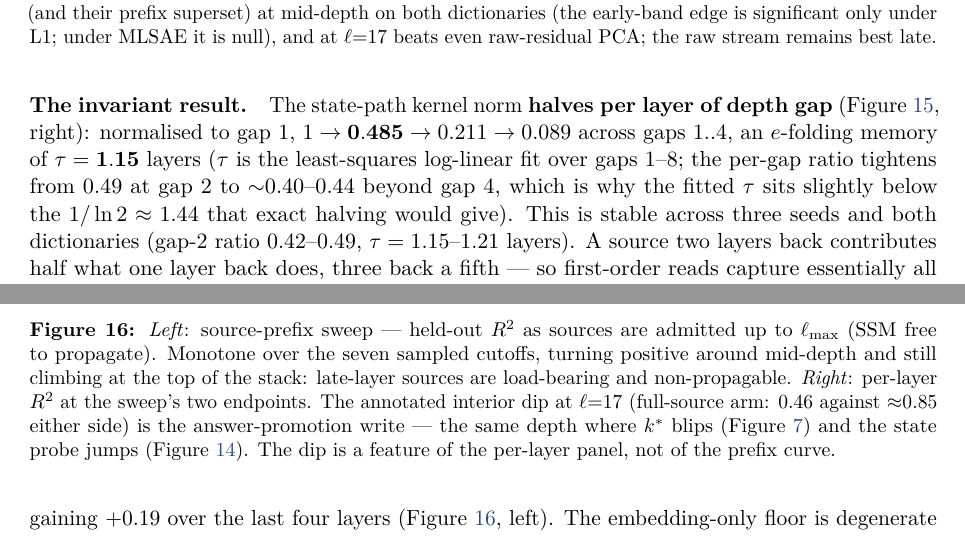
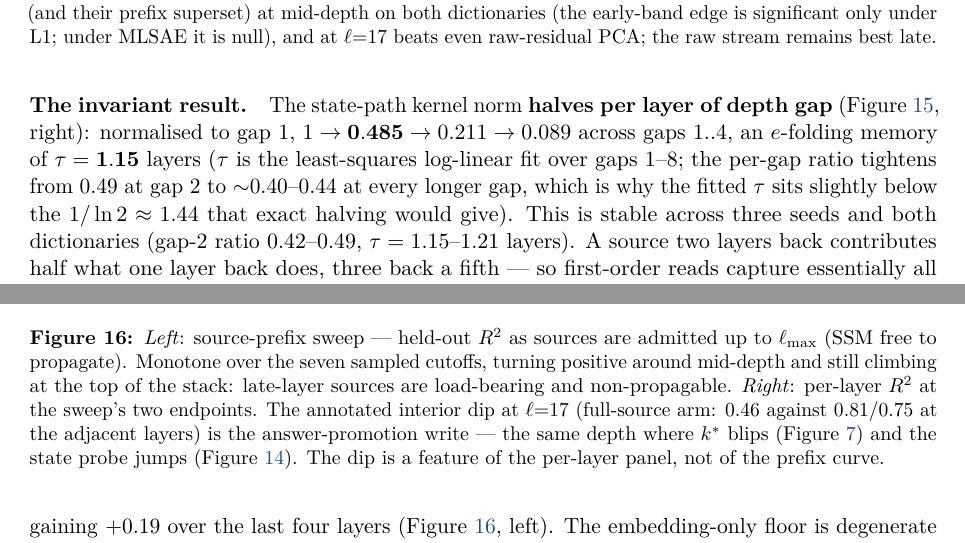
Before and after one commit to aljazfrancic/delta-stream, a LaTeX paper (paper/paper.tex, which reads paper/sections/06-evaluation.tex): two parts of pages 24 and 25 of 35, joined at a grey line, cut so that both start at the same text. Compiled offline with pdfLaTeX.

Commit message:
Paper: 12th-pass review fixes — fig13 caption dip neighbours (0.81/0.75, not ≈0.85), state-path ratio band reached at gap 3 not 'beyond gap 4'
Both verified against runs/ before editing: e5-prefix/embed_only.json gives
full-source per-layer R² 0.807 (ℓ=16) / 0.753 (ℓ=18) around the 0.455 dip;
r12/state_path_decay.csv gives per-gap ratios 0.485, 0.434, 0.425, 0.402,
0.409, 0.398, 0.436 (gaps 2→8), so the 0.40–0.44 band holds at every gap
beyond 2 (τ from CSV = 1.1539, quoted 1.15 confirmed). Text-only edits;
no figure regenerated. Tracker entry added.

Co-Authored-By: Claude Fable 5 <noreply@anthropic.com>

```diff
--- a/paper/sections/06-evaluation.tex
+++ b/paper/sections/06-evaluation.tex
@@ -465,7 +465,7 @@ The state-path kernel norm \textbf{halves per layer of depth gap}
 to gap 1, $1 \to \mathbf{0.485} \to 0.211 \to 0.089$ across gaps $1..4$, an
 $e$-folding memory of $\tau = \mathbf{1.15}$ layers ($\tau$ is the
 least-squares log-linear fit over gaps 1--8; the per-gap ratio tightens from
-$0.49$ at gap 2 to ${\sim}0.40$--$0.44$ beyond gap 4, which is why the fitted
+$0.49$ at gap 2 to ${\sim}0.40$--$0.44$ at every longer gap, which is why the fitted
 $\tau$ sits slightly below the $1/\ln 2 \approx 1.44$ that exact halving would
 give). This is stable across
 three seeds and both dictionaries (gap-2 ratio $0.42$--$0.49$, $\tau =
@@ -550,7 +550,7 @@ per-layer sources is catastrophic.
   at the top of the stack: late-layer sources are load-bearing and
   non-propagable. \emph{Right}: per-layer $\Rsq$ at the sweep's two endpoints.
   The annotated interior dip at $\ell{=}17$ (full-source arm: $0.46$ against
-  ${\approx}0.85$ either side) is the answer-promotion write --- the same
+  $0.81$/$0.75$ at the adjacent layers) is the answer-promotion write --- the same
   depth where $\kstar$ blips (\cref{fig:kstar}) and the state probe jumps
   (\cref{fig:probe}). The dip is a feature of the per-layer panel, not of the
   prefix curve.}
```
Also changed, not shown: progress.md (+1 -0 lines), paper/paper.pdf.
